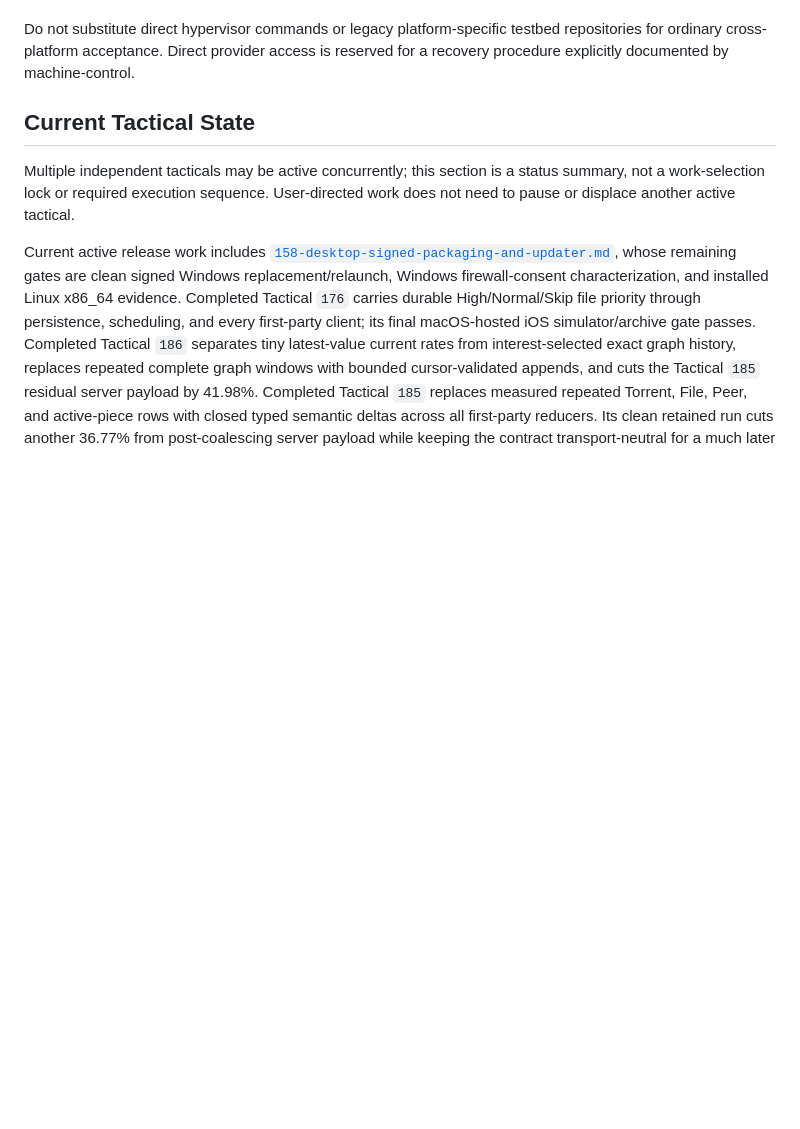
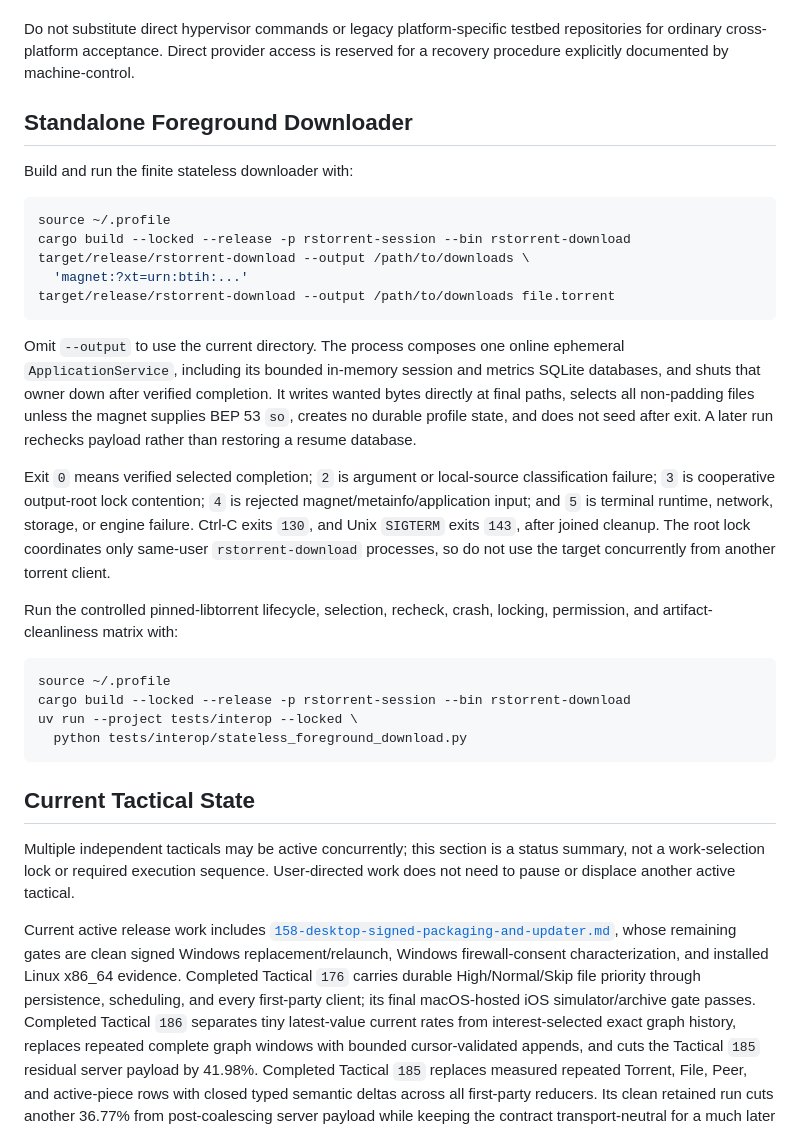
Before and after one commit to kzahel/rstorrent, a Markdown page: DEVELOPMENT.md, the part around the change. Drawn GitHub-style; blank space fills up the shorter version.

````diff
--- a/DEVELOPMENT.md
+++ b/DEVELOPMENT.md
@@ -39,6 +39,44 @@ Do not substitute direct hypervisor commands or legacy platform-specific
 testbed repositories for ordinary cross-platform acceptance. Direct provider
 access is reserved for a recovery procedure explicitly documented by
 machine-control.
+
+## Standalone Foreground Downloader
+
+Build and run the finite stateless downloader with:
+
+```bash
+source ~/.profile
+cargo build --locked --release -p rstorrent-session --bin rstorrent-download
+target/release/rstorrent-download --output /path/to/downloads \
+  'magnet:?xt=urn:btih:...'
+target/release/rstorrent-download --output /path/to/downloads file.torrent
+```
+
+Omit `--output` to use the current directory. The process composes one online
+ephemeral `ApplicationService`, including its bounded in-memory session and
+metrics SQLite databases, and shuts that owner down after verified completion.
+It writes wanted bytes directly at final paths, selects all non-padding files
+unless the magnet supplies BEP 53 `so`, creates no durable profile state, and
+does not seed after exit. A later run rechecks payload rather than restoring a
+resume database.
+
+Exit `0` means verified selected completion; `2` is argument or local-source
+classification failure; `3` is cooperative output-root lock contention; `4`
+is rejected magnet/metainfo/application input; and `5` is terminal runtime,
+network, storage, or engine failure. Ctrl-C exits `130`, and Unix `SIGTERM`
+exits `143`, after joined cleanup. The root lock coordinates only same-user
+`rstorrent-download` processes, so do not use the target concurrently from
+another torrent client.
+
+Run the controlled pinned-libtorrent lifecycle, selection, recheck, crash,
+locking, permission, and artifact-cleanliness matrix with:
+
+```bash
+source ~/.profile
+cargo build --locked --release -p rstorrent-session --bin rstorrent-download
+uv run --project tests/interop --locked \
+  python tests/interop/stateless_foreground_download.py
+```
 
 ## Current Tactical State
 
````
Also changed, not shown: README.md (+28 -0 lines).
